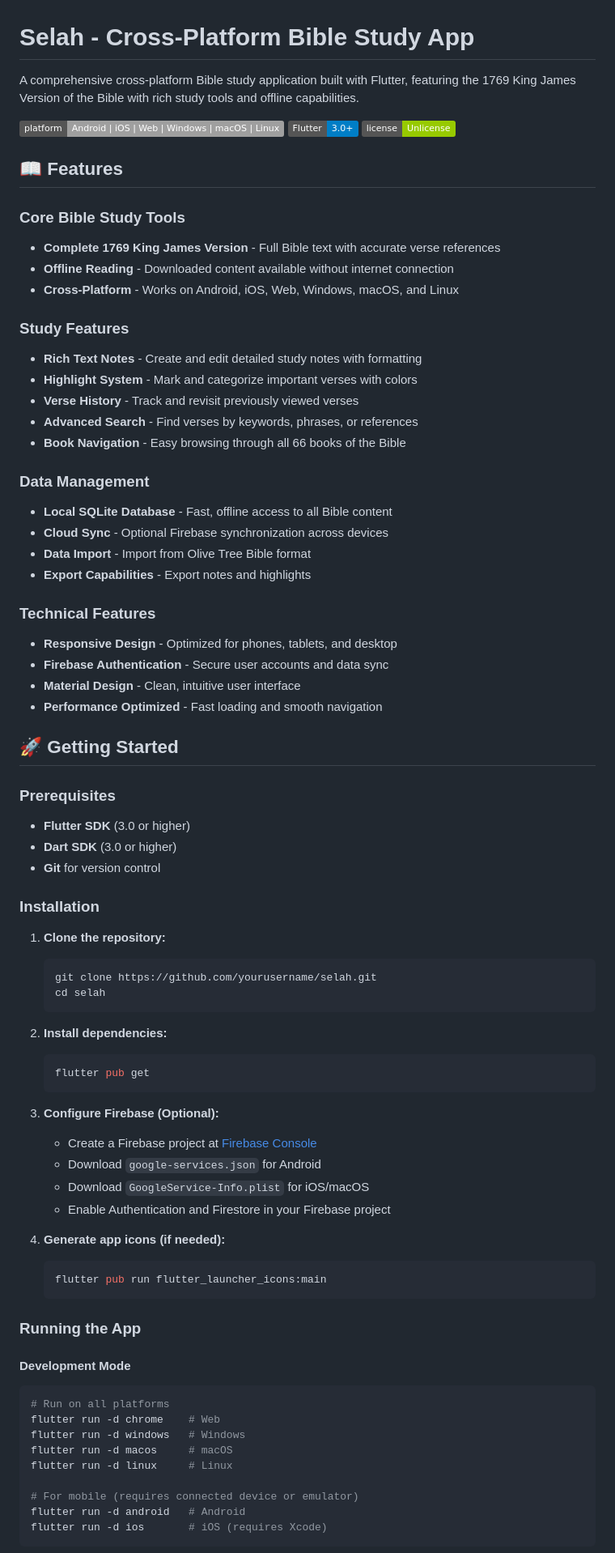
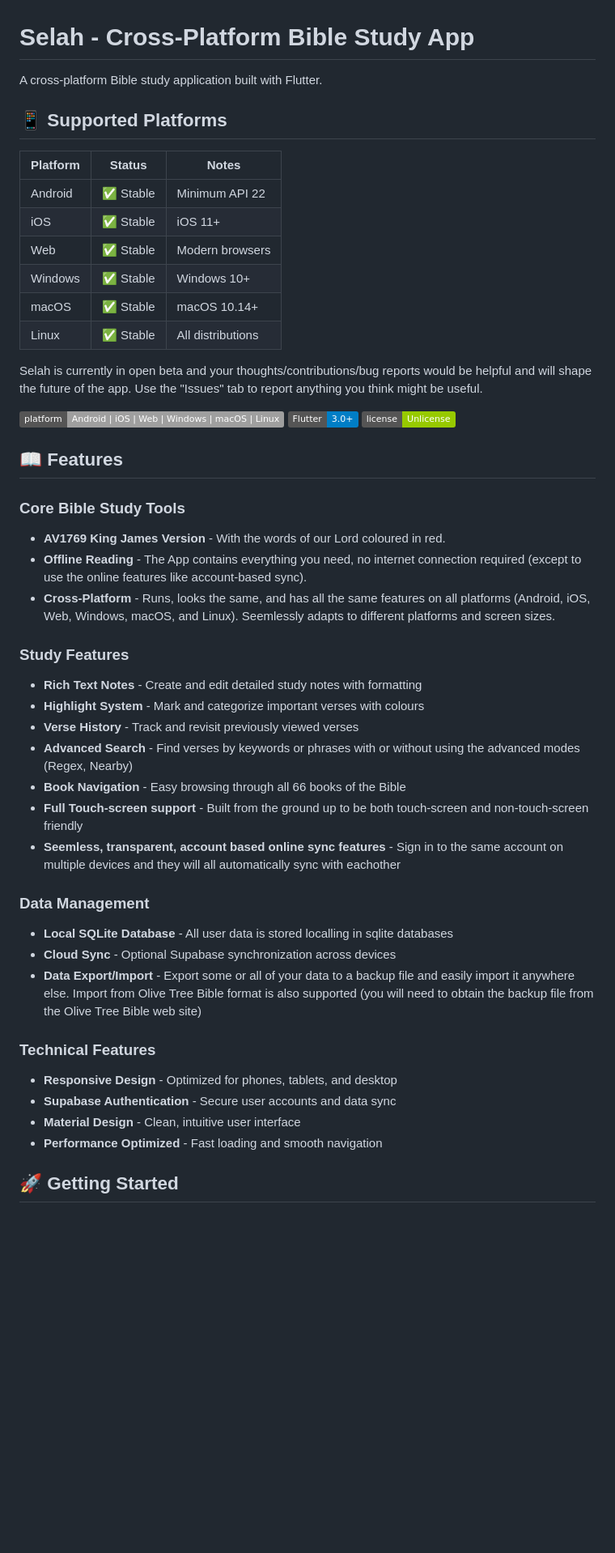
Before and after one commit to toazd/selah, a Markdown page: README.md, the part around one of its changes. Shown at 81% size. GitHub-like rendering; badges without logos; blank space fills up the shorter version.

````diff
--- a/README.md
+++ b/README.md
@@ -1,6 +1,19 @@
 # Selah - Cross-Platform Bible Study App
 
-A comprehensive cross-platform Bible study application built with Flutter, featuring the 1769 King James Version of the Bible with rich study tools and offline capabilities.
+A cross-platform Bible study application built with Flutter.
+
+## 📱 Supported Platforms
+
+| Platform | Status | Notes |
+|----------|--------|-------|
+| Android  | ✅ Stable | Minimum API 22 |
+| iOS      | ✅ Stable | iOS 11+ |
+| Web      | ✅ Stable | Modern browsers |
+| Windows  | ✅ Stable | Windows 10+ |
+| macOS    | ✅ Stable | macOS 10.14+ |
+| Linux    | ✅ Stable | All distributions |
+
+Selah is currently in open beta and your thoughts/contributions/bug reports would be helpful and will shape the future of the app. Use the "Issues" tab to report anything you think might be useful.
 
 ![Platform Support](https://img.shields.io/badge/platform-Android%20%7C%20iOS%20%7C%20Web%20%7C%20Windows%20%7C%20macOS%20%7C%20Linux-lightgrey)
 ![Flutter](https://img.shields.io/badge/Flutter-3.0%2B-blue)
@@ -9,73 +22,29 @@ A comprehensive cross-platform Bible study application built with Flutter, featu
 ## 📖 Features
 
 ### Core Bible Study Tools
-- **Complete 1769 King James Version** - Full Bible text with accurate verse references
-- **Offline Reading** - Downloaded content available without internet connection
-- **Cross-Platform** - Works on Android, iOS, Web, Windows, macOS, and Linux
+- **AV1769 King James Version** - With the words of our Lord coloured in red.
+- **Offline Reading** - The App contains everything you need, no internet connection required (except to use the online features like account-based sync).
+- **Cross-Platform** - Runs, looks the same, and has all the same features on all platforms (Android, iOS, Web, Windows, macOS, and Linux). Seemlessly adapts to different platforms and screen sizes.
 
 ### Study Features
 - **Rich Text Notes** - Create and edit detailed study notes with formatting
-- **Highlight System** - Mark and categorize important verses with colors
+- **Highlight System** - Mark and categorize important verses with colours
 - **Verse History** - Track and revisit previously viewed verses
-- **Advanced Search** - Find verses by keywords, phrases, or references
+- **Advanced Search** - Find verses by keywords or phrases with or without using the advanced modes (Regex, Nearby)
 - **Book Navigation** - Easy browsing through all 66 books of the Bible
+- **Full Touch-screen support** - Built from the ground up to be both touch-screen and non-touch-screen friendly
+- **Seemless, transparent, account based online sync features** - Sign in to the same account on multiple devices and they will all automatically sync with eachother
 
 ### Data Management
-- **Local SQLite Database** - Fast, offline access to all Bible content
-- **Cloud Sync** - Optional Firebase synchronization across devices
-- **Data Import** - Import from Olive Tree Bible format
-- **Export Capabilities** - Export notes and highlights
+- **Local SQLite Database** - All user data is stored localling in sqlite databases
+- **Cloud Sync** - Optional Supabase synchronization across devices
+- **Data Export/Import** - Export some or all of your data to a backup file and easily import it anywhere else. Import from Olive Tree Bible format is also supported (you will need to obtain the backup file from the Olive Tree Bible web site)
 
 ### Technical Features
 - **Responsive Design** - Optimized for phones, tablets, and desktop
-- **Firebase Authentication** - Secure user accounts and data sync
+- **Supabase Authentication** - Secure user accounts and data sync
 - **Material Design** - Clean, intuitive user interface
 - **Performance Optimized** - Fast loading and smooth navigation
 
 ## 🚀 Getting Started
 
-### Prerequisites
-
-- **Flutter SDK** (3.0 or higher)
-- **Dart SDK** (3.0 or higher)
-- **Git** for version control
-
-### Installation
-
-1. **Clone the repository:**
-   ```bash
-   git clone https://github.com/yourusername/selah.git
-   cd selah
-   ```
-
-2. **Install dependencies:**
-   ```bash
-   flutter pub get
-   ```
-
-3. **Configure Firebase (Optional):**
-   - Create a Firebase project at [Firebase Console](https://console.firebase.google.com/)
-   - Download `google-services.json` for Android
-   - Download `GoogleService-Info.plist` for iOS/macOS
-   - Enable Authentication and Firestore in your Firebase project
-
-4. **Generate app icons (if needed):**
-   ```bash
-   flutter pub run flutter_launcher_icons:main
-   ```
-
-### Running the App
-
-#### Development Mode
-```bash
-# Run on all platforms
-flutter run -d chrome    # Web
-flutter run -d windows   # Windows
-flutter run -d macos     # macOS
-flutter run -d linux     # Linux
-
-# For mobile (requires connected device or emulator)
-flutter run -d android   # Android
-flutter run -d ios       # iOS (requires Xcode)
-```
-
````
Also changed, not shown: other parts of README.md (+2 -87 lines).
